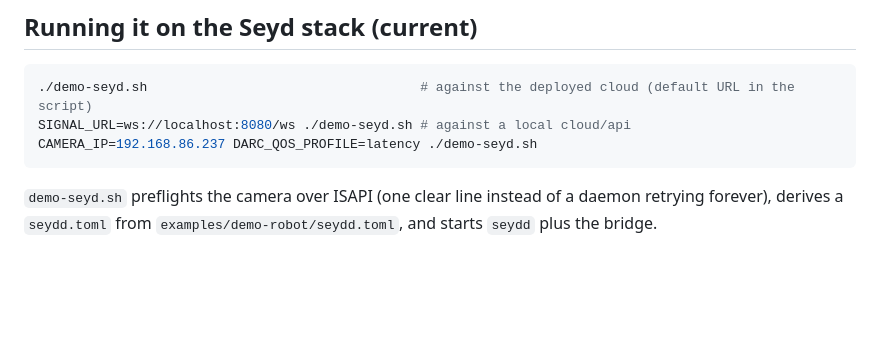
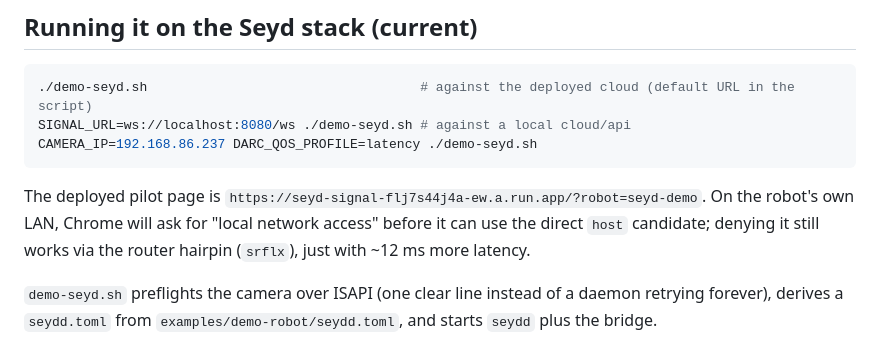
Before and after one commit to seyd-io/seyd, a Markdown page: DEMO.md, the part around the change. GitHub-like rendering; blank space fills up the shorter version.

````diff
--- a/DEMO.md
+++ b/DEMO.md
@@ -153,6 +153,12 @@ cost a reboot and buy nothing on a fixed demo scene.
 SIGNAL_URL=ws://localhost:8080/ws ./demo-seyd.sh # against a local cloud/api
 CAMERA_IP=192.168.86.237 DARC_QOS_PROFILE=latency ./demo-seyd.sh
 ```
+
+The deployed pilot page is
+`https://seyd-signal-flj7s44j4a-ew.a.run.app/?robot=seyd-demo`. On the robot's
+own LAN, Chrome will ask for "local network access" before it can use the
+direct `host` candidate; denying it still works via the router hairpin
+(`srflx`), just with ~12 ms more latency.
 
 `demo-seyd.sh` preflights the camera over ISAPI (one clear line instead of a
 daemon retrying forever), derives a `seydd.toml` from
````
Also changed, not shown: PLAN.md (+11 -0 lines).
